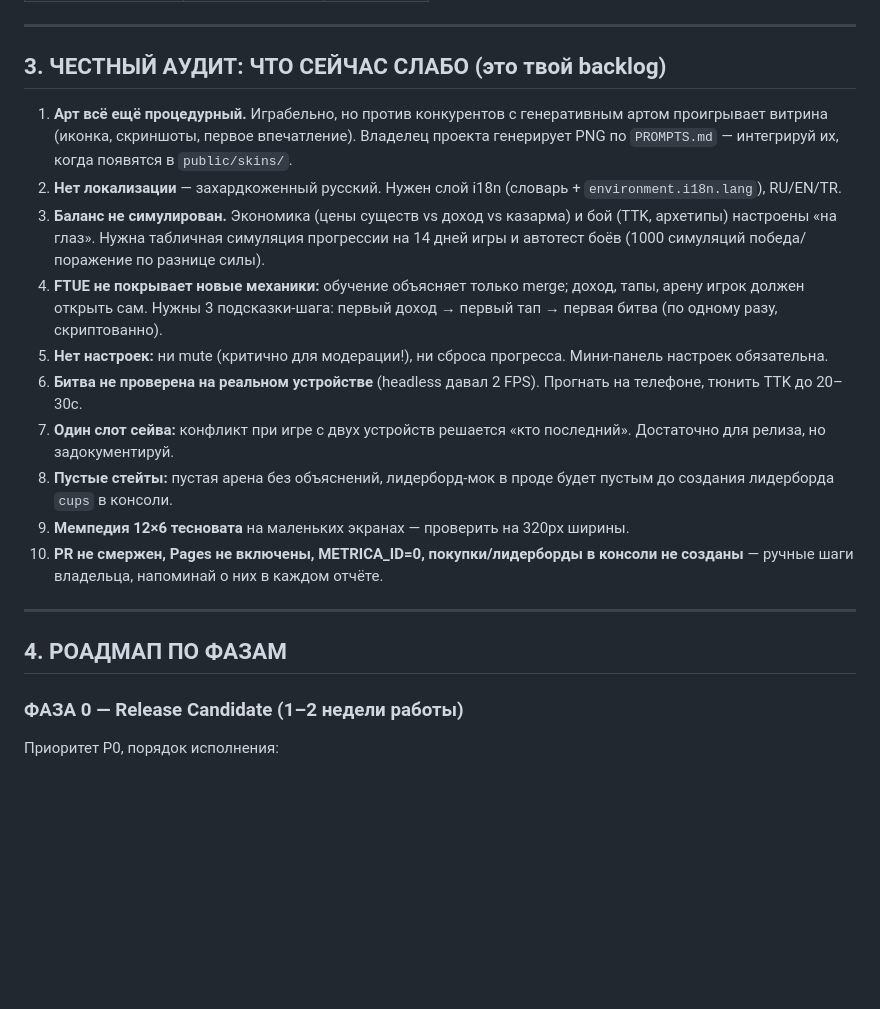
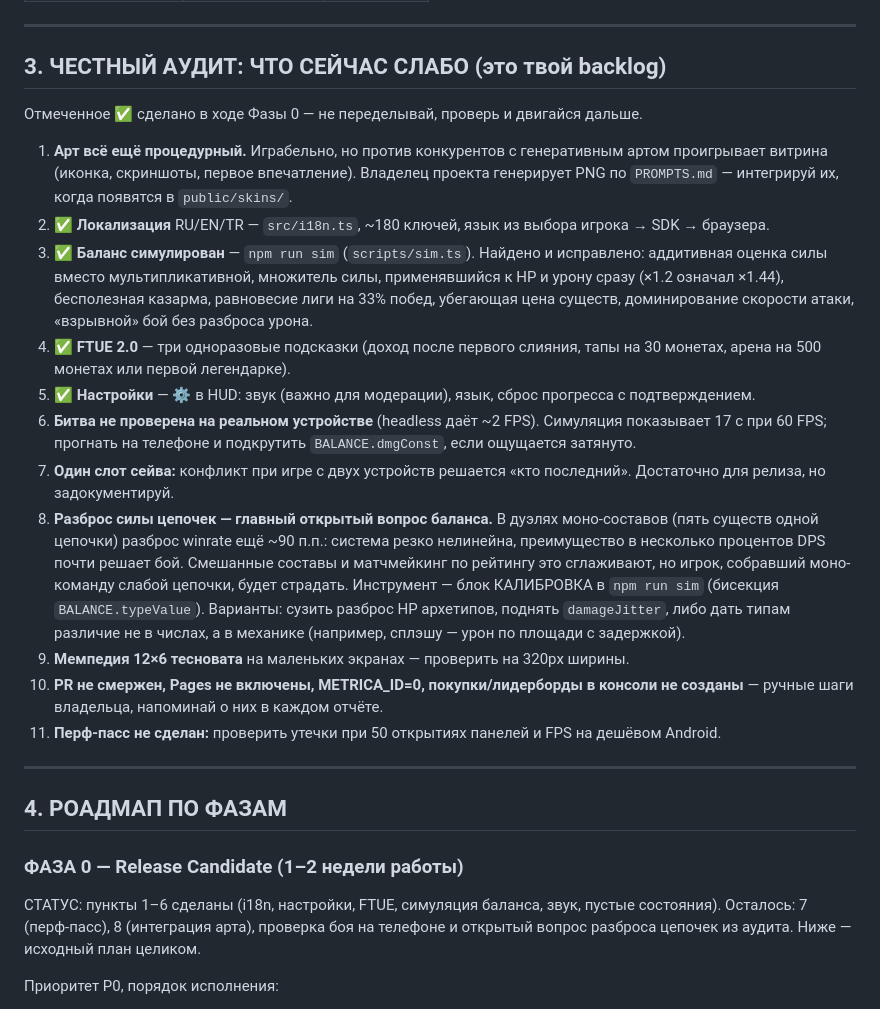
Before and after one commit to damilp320-spec/yandex-game, a Markdown page: AGENT_BRIEF.md, the part around the change. GitHub-like rendering; blank space fills up the shorter version.

Commit message:
Update AGENT_BRIEF: mark Phase 0 progress, record open balance question
Co-Authored-By: Claude Opus 5 <noreply@anthropic.com>
Claude-Session: https://claude.ai/code/session_015BZC8aFCbnwy6Zr1WmGziQ

```diff
--- a/AGENT_BRIEF.md
+++ b/AGENT_BRIEF.md
@@ -73,22 +73,29 @@
 
 ## 3. ЧЕСТНЫЙ АУДИТ: ЧТО СЕЙЧАС СЛАБО (это твой backlog)
 
+Отмеченное ✅ сделано в ходе Фазы 0 — не переделывай, проверь и двигайся дальше.
+
 1. **Арт всё ещё процедурный.** Играбельно, но против конкурентов с генеративным артом проигрывает витрина (иконка, скриншоты, первое впечатление). Владелец проекта генерирует PNG по `PROMPTS.md` — интегрируй их, когда появятся в `public/skins/`.
-2. **Нет локализации** — захардкоженный русский. Нужен слой i18n (словарь + `environment.i18n.lang`), RU/EN/TR.
-3. **Баланс не симулирован.** Экономика (цены существ vs доход vs казарма) и бой (TTK, архетипы) настроены «на глаз». Нужна табличная симуляция прогрессии на 14 дней игры и автотест боёв (1000 симуляций победа/поражение по разнице силы).
-4. **FTUE не покрывает новые механики:** обучение объясняет только merge; доход, тапы, арену игрок должен открыть сам. Нужны 3 подсказки-шага: первый доход → первый тап → первая битва (по одному разу, скриптованно).
-5. **Нет настроек:** ни mute (критично для модерации!), ни сброса прогресса. Мини-панель настроек обязательна.
-6. **Битва не проверена на реальном устройстве** (headless давал 2 FPS). Прогнать на телефоне, тюнить TTK до 20–30с.
+2. ✅ **Локализация** RU/EN/TR — `src/i18n.ts`, ~180 ключей, язык из выбора игрока → SDK → браузера.
+3. ✅ **Баланс симулирован** — `npm run sim` (`scripts/sim.ts`). Найдено и исправлено: аддитивная оценка силы вместо мультипликативной, множитель силы, применявшийся к HP и урону сразу (×1.2 означал ×1.44), бесполезная казарма, равновесие лиги на 33% побед, убегающая цена существ, доминирование скорости атаки, «взрывной» бой без разброса урона.
+4. ✅ **FTUE 2.0** — три одноразовые подсказки (доход после первого слияния, тапы на 30 монетах, арена на 500 монетах или первой легендарке).
+5. ✅ **Настройки** — ⚙️ в HUD: звук (важно для модерации), язык, сброс прогресса с подтверждением.
+6. **Битва не проверена на реальном устройстве** (headless даёт ~2 FPS). Симуляция показывает 17 с при 60 FPS; прогнать на телефоне и подкрутить `BALANCE.dmgConst`, если ощущается затянуто.
 7. **Один слот сейва:** конфликт при игре с двух устройств решается «кто последний». Достаточно для релиза, но задокументируй.
-8. **Пустые стейты:** пустая арена без объяснений, лидерборд-мок в проде будет пустым до создания лидерборда `cups` в консоли.
+8. **Разброс силы цепочек — главный открытый вопрос баланса.** В дуэлях моно-составов (пять существ одной цепочки) разброс winrate ещё ~90 п.п.: система резко нелинейна, преимущество в несколько процентов DPS почти решает бой. Смешанные составы и матчмейкинг по рейтингу это сглаживают, но игрок, собравший моно-команду слабой цепочки, будет страдать. Инструмент — блок КАЛИБРОВКА в `npm run sim` (бисекция `BALANCE.typeValue`). Варианты: сузить разброс HP архетипов, поднять `damageJitter`, либо дать типам различие не в числах, а в механике (например, сплэшу — урон по площади с задержкой).
 9. **Мемпедия 12×6 тесновата** на маленьких экранах — проверить на 320px ширины.
 10. **PR не смержен, Pages не включены, METRICA_ID=0, покупки/лидерборды в консоли не созданы** — ручные шаги владельца, напоминай о них в каждом отчёте.
+11. **Перф-пасс не сделан:** проверить утечки при 50 открытиях панелей и FPS на дешёвом Android.
 
 ---
 
 ## 4. РОАДМАП ПО ФАЗАМ
 
 ### ФАЗА 0 — Release Candidate (1–2 недели работы)
+СТАТУС: пункты 1–6 сделаны (i18n, настройки, FTUE, симуляция баланса, звук, пустые
+состояния). Осталось: 7 (перф-пасс), 8 (интеграция арта), проверка боя на телефоне и
+открытый вопрос разброса цепочек из аудита. Ниже — исходный план целиком.
+
 Приоритет P0, порядок исполнения:
 1. **i18n-слой:** `src/i18n.ts` со словарями ru/en/tr, все строки через `t('key')`, язык из `ysdk.environment.i18n.lang` с фолбэком ru. Имена существ оставить русскими во всех локалях ЛИБО транслитерировать — реши по красоте, это мем-имена.
 2. **Настройки:** кнопка ⚙️ (шестерёнка в углу HUD): mute звука (сохраняется), язык, «сбросить прогресс» (с двойным подтверждением), версия игры.
```
